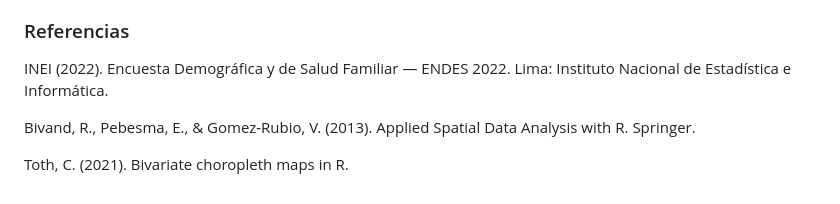
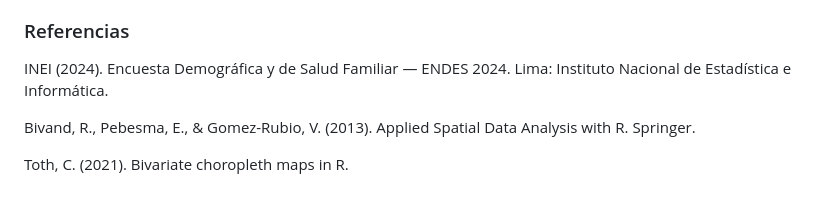
Before and after one commit to castro-pinto-camila/Peru-Map-ggplot, a Markdown page: README.md, the part around the change. Drawn GitHub-style.

```diff
--- a/README.md
+++ b/README.md
@@ -91,7 +91,7 @@ Los resultados muestran un claro patrón, los departamentos de la sierra y selva
 
 ### Referencias
 
-INEI (2022). Encuesta Demográfica y de Salud Familiar — ENDES 2022. Lima: Instituto Nacional de Estadística e Informática.
+INEI (2024). Encuesta Demográfica y de Salud Familiar — ENDES 2024. Lima: Instituto Nacional de Estadística e Informática.
 
 Bivand, R., Pebesma, E., & Gomez-Rubio, V. (2013). Applied Spatial Data Analysis with R. Springer.
 
```
